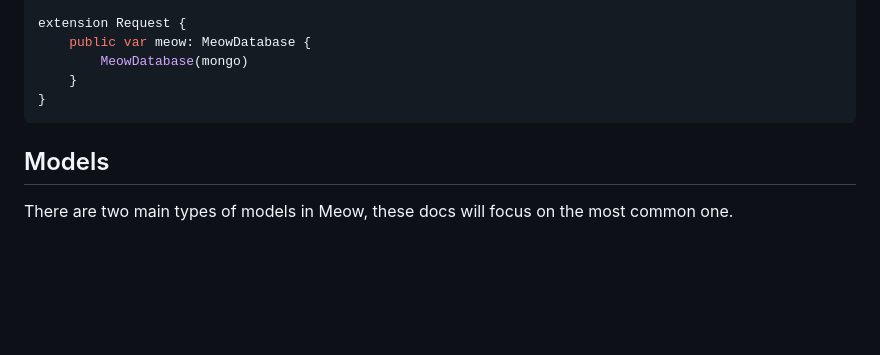
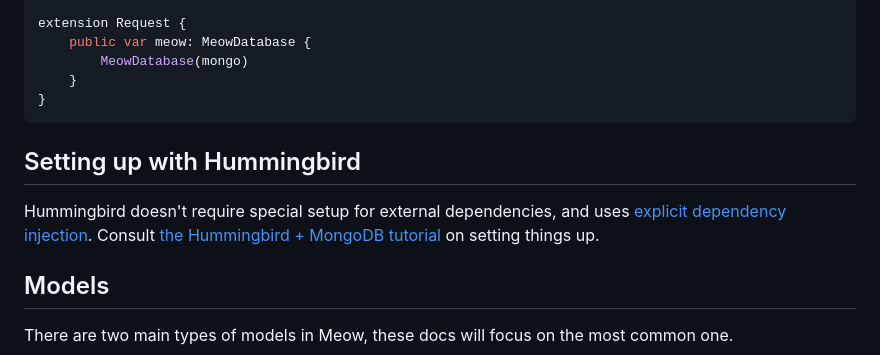
Before and after one commit to orlandos-nl/MongoKitten, a Markdown page: README.md, the part around the change. GitHub-like rendering; blank space fills up the shorter version.

````diff
--- a/README.md
+++ b/README.md
@@ -647,6 +647,10 @@ extension Request {
 }
 ```
 
+## Setting up with Hummingbird
+
+Hummingbird doesn't require special setup for external dependencies, and uses [explicit dependency injection](https://docs.hummingbird.codes/2.0/documentation/hummingbird/migratingtov2#Application). Consult [the Hummingbird + MongoDB tutorial](https://docs.hummingbird.codes/2.0/tutorials/hummingbird/mongokitten-1-setup/) on setting things up.
+
 ## Models
 
 There are two main types of models in Meow, these docs will focus on the most common one.
````
